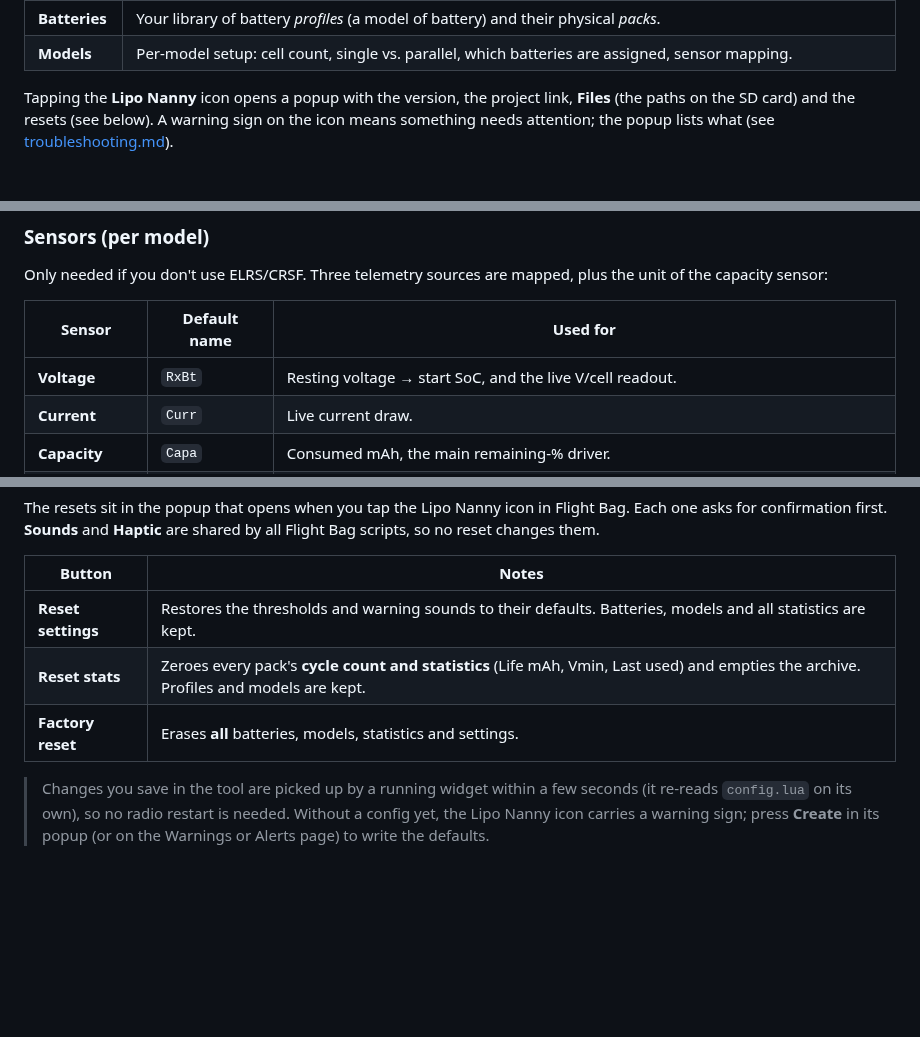
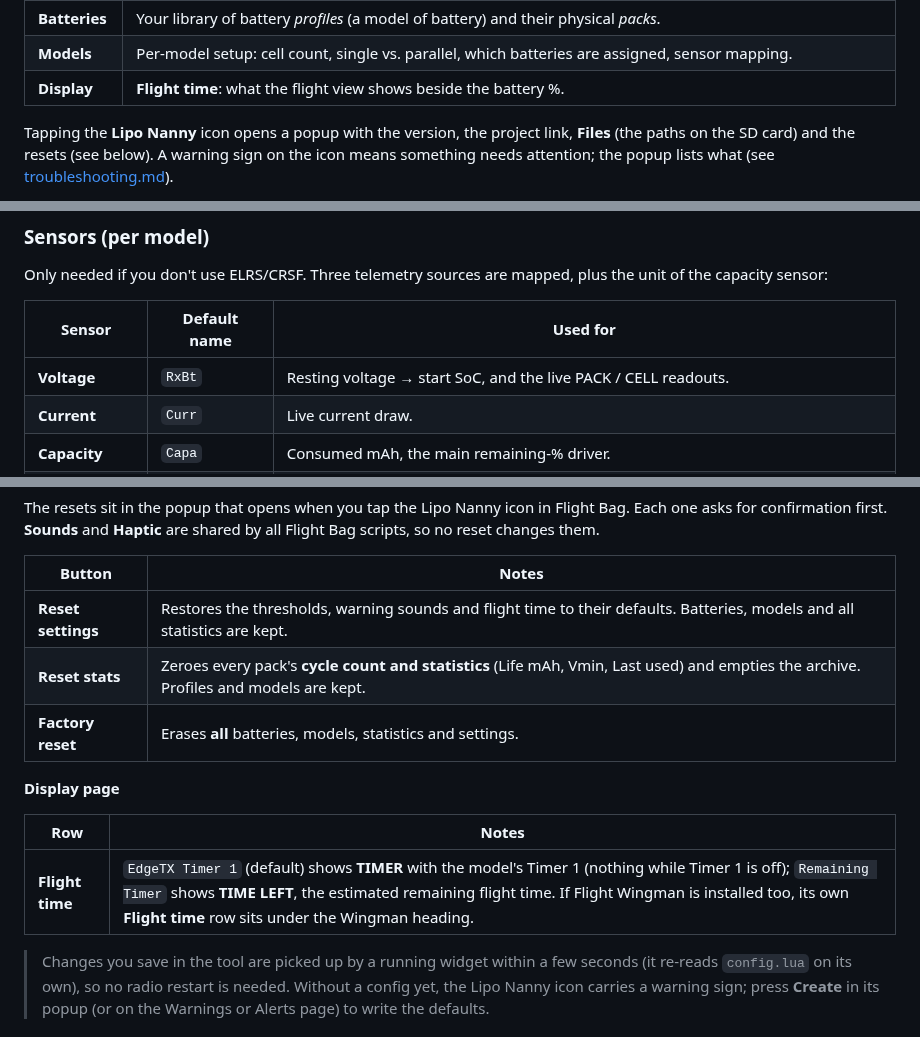
Before and after one commit to Mariator-pro/edgetx-lipo-nanny, a Markdown page: docs/configuration.md, 3 parts joined by grey strips. GitHub-like rendering; blank space fills up the shorter version.

Commit message:
Flight view: big %, threshold bar and 2x2 grid; Flight time option (Timer 1 or time left); short forms for large mAh and A values

```diff
--- a/docs/configuration.md
+++ b/docs/configuration.md
@@ -25,6 +25,7 @@ their own settings to them or bring further pages:
 | **Alerts** | Sounds on/off, vibration and its strength (shared by all Flight Bag scripts), and the sound per warning with a **Play** test. |
 | **Batteries** | Your library of battery *profiles* (a model of battery) and their physical *packs*. |
 | **Models** | Per-model setup: cell count, single vs. parallel, which batteries are assigned, sensor mapping. |
+| **Display** | **Flight time**: what the flight view shows beside the battery %. |
 
 Tapping the **Lipo Nanny** icon opens a popup with the version, the project link,
 **Files** (the paths on the SD card) and the resets (see below). A warning sign on
@@ -128,7 +129,7 @@ Only needed if you don't use ELRS/CRSF. Three telemetry sources are mapped, plus
 
 | Sensor | Default name | Used for |
 |---|---|---|
-| **Voltage** | `RxBt` | Resting voltage → start SoC, and the live V/cell readout. |
+| **Voltage** | `RxBt` | Resting voltage → start SoC, and the live PACK / CELL readouts. |
 | **Current** | `Curr` | Live current draw. |
 | **Capacity** | `Capa` | Consumed mAh, the main remaining-% driver. |
 | **Capacity unit** | `mAh used` | Set to `% remaining` only if your FC sends the remaining percent instead of consumed mAh. |
@@ -186,9 +187,15 @@ Flight Bag scripts, so no reset changes them.
 
 | Button | Notes |
 |---|---|
-| **Reset settings** | Restores the thresholds and warning sounds to their defaults. Batteries, models and all statistics are kept. |
+| **Reset settings** | Restores the thresholds, warning sounds and flight time to their defaults. Batteries, models and all statistics are kept. |
 | **Reset stats** | Zeroes every pack's **cycle count and statistics** (Life mAh, Vmin, Last used) and empties the archive. Profiles and models are kept. |
 | **Factory reset** | Erases **all** batteries, models, statistics and settings. |
+
+**Display page**
+
+| Row | Notes |
+|---|---|
+| **Flight time** | `EdgeTX Timer 1` (default) shows **TIMER** with the model's Timer 1 (nothing while Timer 1 is off); `Remaining Timer` shows **TIME LEFT**, the estimated remaining flight time. If Flight Wingman is installed too, its own **Flight time** row sits under the Wingman heading. |
 
 > Changes you save in the tool are picked up by a running widget within a few
 > seconds (it re-reads `config.lua` on its own), so no radio restart is needed.
```
Also changed, not shown: docs/usage.md (+16 -10 lines), docs/img/widget-flight.png, docs/img/widget-tile-annotated.png, 5 other files.
